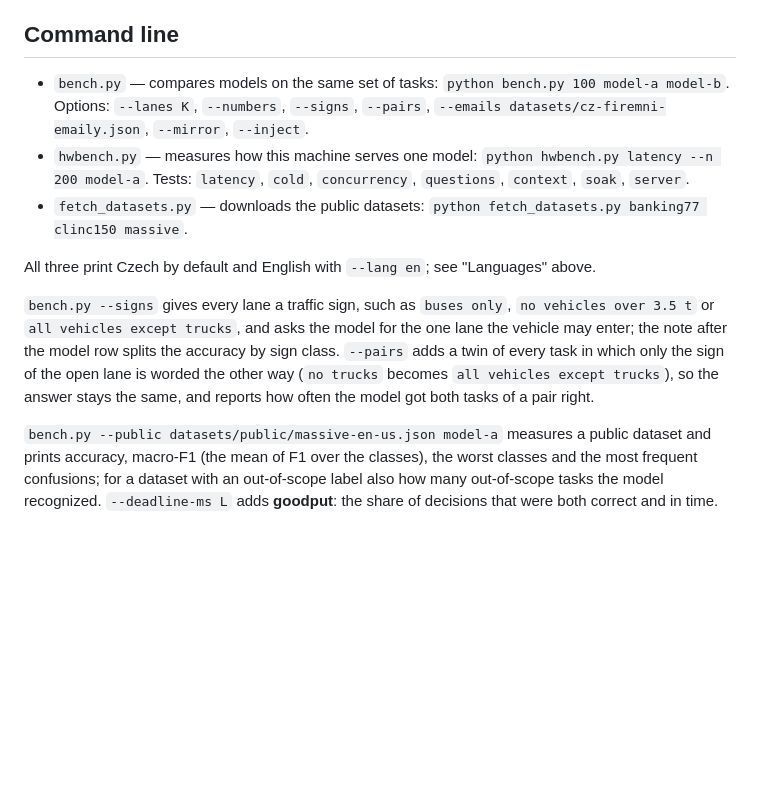
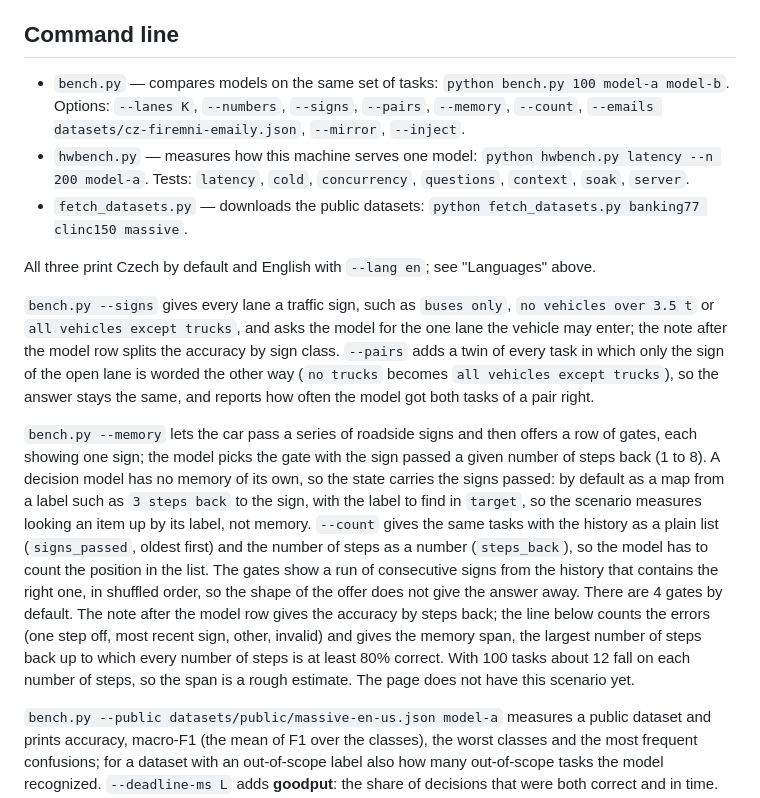
Before and after one commit to FrantisekJanos/PickBench, a Markdown page: README.md, the part around the change. Drawn GitHub-style; blank space fills up the shorter version.

Commit message:
README: describe bench.py --memory
Co-Authored-By: Claude Opus 5.5 <noreply@anthropic.com>

```diff
--- a/README.md
+++ b/README.md
@@ -76,13 +76,15 @@ Every tile, column header and control has a tooltip explaining what the number m
 
 ## Command line
 
-- `bench.py` — compares models on the same set of tasks: `python bench.py 100 model-a model-b`. Options: `--lanes K`, `--numbers`, `--signs`, `--pairs`, `--emails datasets/cz-firemni-emaily.json`, `--mirror`, `--inject`.
+- `bench.py` — compares models on the same set of tasks: `python bench.py 100 model-a model-b`. Options: `--lanes K`, `--numbers`, `--signs`, `--pairs`, `--memory`, `--count`, `--emails datasets/cz-firemni-emaily.json`, `--mirror`, `--inject`.
 - `hwbench.py` — measures how this machine serves one model: `python hwbench.py latency --n 200 model-a`. Tests: `latency`, `cold`, `concurrency`, `questions`, `context`, `soak`, `server`.
 - `fetch_datasets.py` — downloads the public datasets: `python fetch_datasets.py banking77 clinc150 massive`.
 
 All three print Czech by default and English with `--lang en`; see "Languages" above.
 
 `bench.py --signs` gives every lane a traffic sign, such as `buses only`, `no vehicles over 3.5 t` or `all vehicles except trucks`, and asks the model for the one lane the vehicle may enter; the note after the model row splits the accuracy by sign class. `--pairs` adds a twin of every task in which only the sign of the open lane is worded the other way (`no trucks` becomes `all vehicles except trucks`), so the answer stays the same, and reports how often the model got both tasks of a pair right.
+
+`bench.py --memory` lets the car pass a series of roadside signs and then offers a row of gates, each showing one sign; the model picks the gate with the sign passed a given number of steps back (1 to 8). A decision model has no memory of its own, so the state carries the signs passed: by default as a map from a label such as `3 steps back` to the sign, with the label to find in `target`, so the scenario measures looking an item up by its label, not memory. `--count` gives the same tasks with the history as a plain list (`signs_passed`, oldest first) and the number of steps as a number (`steps_back`), so the model has to count the position in the list. The gates show a run of consecutive signs from the history that contains the right one, in shuffled order, so the shape of the offer does not give the answer away. There are 4 gates by default. The note after the model row gives the accuracy by steps back; the line below counts the errors (one step off, most recent sign, other, invalid) and gives the memory span, the largest number of steps back up to which every number of steps is at least 80% correct. With 100 tasks about 12 fall on each number of steps, so the span is a rough estimate. The page does not have this scenario yet.
 
 `bench.py --public datasets/public/massive-en-us.json model-a` measures a public dataset and prints accuracy, macro-F1 (the mean of F1 over the classes), the worst classes and the most frequent confusions; for a dataset with an out-of-scope label also how many out-of-scope tasks the model recognized. `--deadline-ms L` adds **goodput**: the share of decisions that were both correct and in time.
 
```
